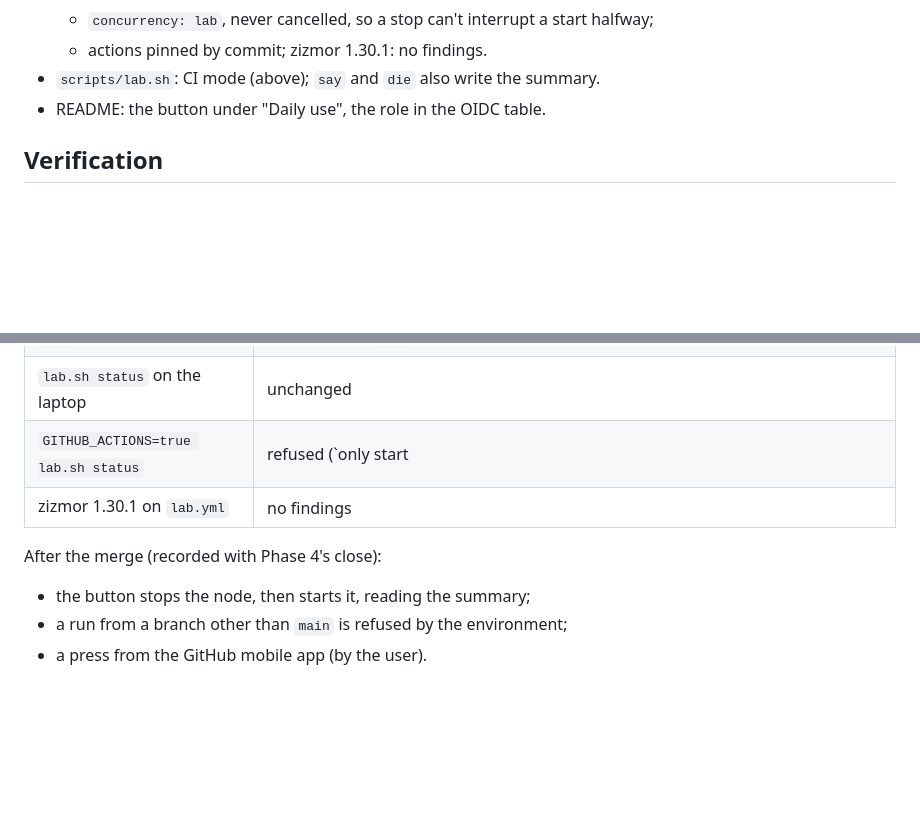
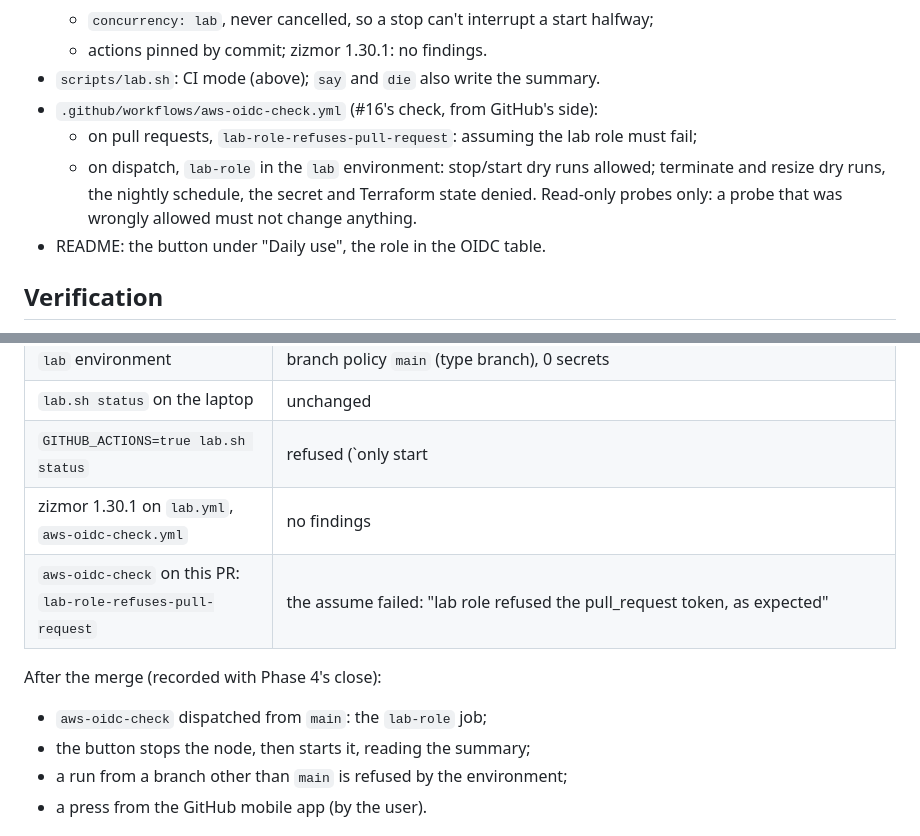
Before and after one commit to sabocalin/k3s-gitops-lab, a Markdown page: docs/learning/63-start-lab-button.md, 2 parts joined by grey strips. Rendered like a GitHub page; blank space fills up the shorter version.

Commit message:
docs(learning): #63 note covers the lab-role CI checks
Co-Authored-By: Claude Opus 5.5 (1M context) <noreply@anthropic.com>

```diff
--- a/docs/learning/63-start-lab-button.md
+++ b/docs/learning/63-start-lab-button.md
@@ -76,6 +76,12 @@ phone / Actions tab ─▶ workflow_dispatch (action: start|stop|extend, lease 1
   - `concurrency: lab`, never cancelled, so a stop can't interrupt a start halfway;
   - actions pinned by commit; zizmor 1.30.1: no findings.
 - `scripts/lab.sh`: CI mode (above); `say` and `die` also write the summary.
+- `.github/workflows/aws-oidc-check.yml` (#16's check, from GitHub's side):
+  - on pull requests, `lab-role-refuses-pull-request`: assuming the lab role must fail;
+  - on dispatch, `lab-role` in the `lab` environment: stop/start dry runs allowed;
+    terminate and resize dry runs, the nightly schedule, the secret and Terraform state
+    denied. Read-only probes only: a probe that was wrongly allowed must not change
+    anything.
 - README: the button under "Daily use", the role in the OIDC table.
 
 ## Verification
@@ -89,9 +95,11 @@ Before the merge (the workflow can only run from `main`):
 | `lab` environment | branch policy `main` (type branch), 0 secrets |
 | `lab.sh status` on the laptop | unchanged |
 | `GITHUB_ACTIONS=true lab.sh status` | refused (`only start|stop|extend`), written to the summary |
-| zizmor 1.30.1 on `lab.yml` | no findings |
+| zizmor 1.30.1 on `lab.yml`, `aws-oidc-check.yml` | no findings |
+| `aws-oidc-check` on this PR: `lab-role-refuses-pull-request` | the assume failed: "lab role refused the pull_request token, as expected" |
 
 After the merge (recorded with Phase 4's close):
+- `aws-oidc-check` dispatched from `main`: the `lab-role` job;
 - the button stops the node, then starts it, reading the summary;
 - a run from a branch other than `main` is refused by the environment;
 - a press from the GitHub mobile app (by the user).
```
